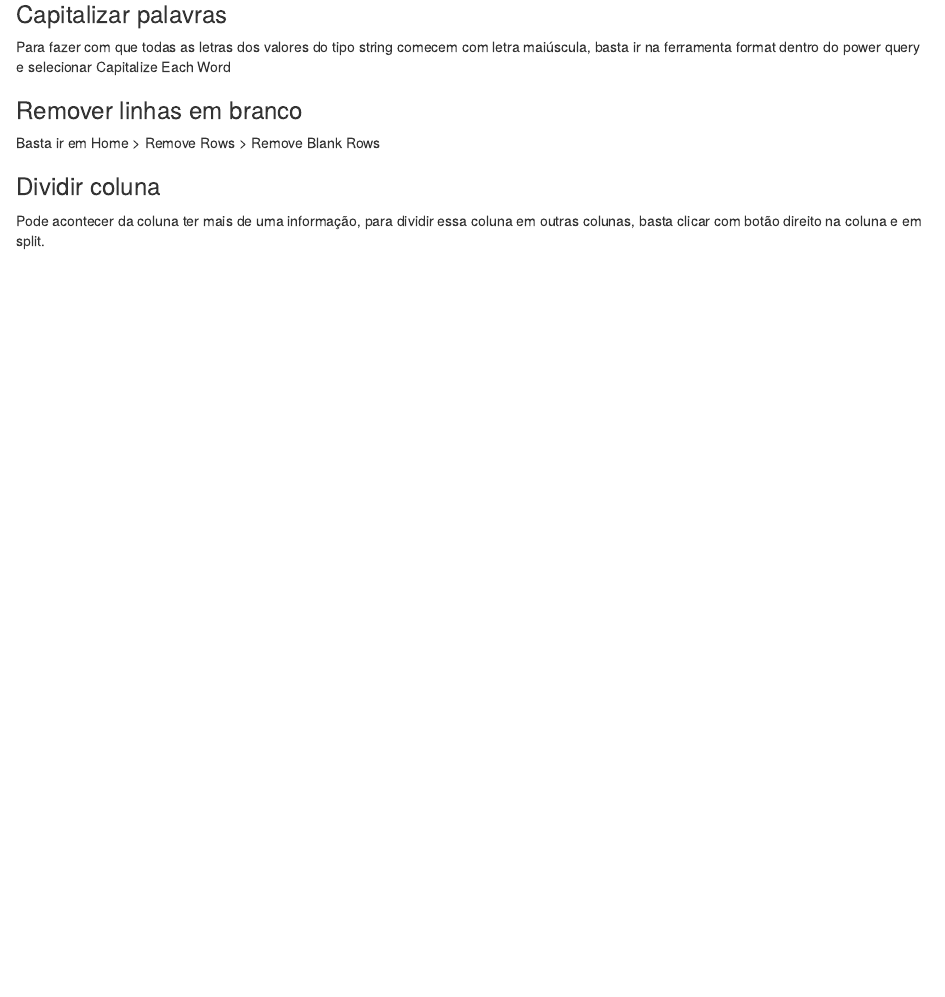
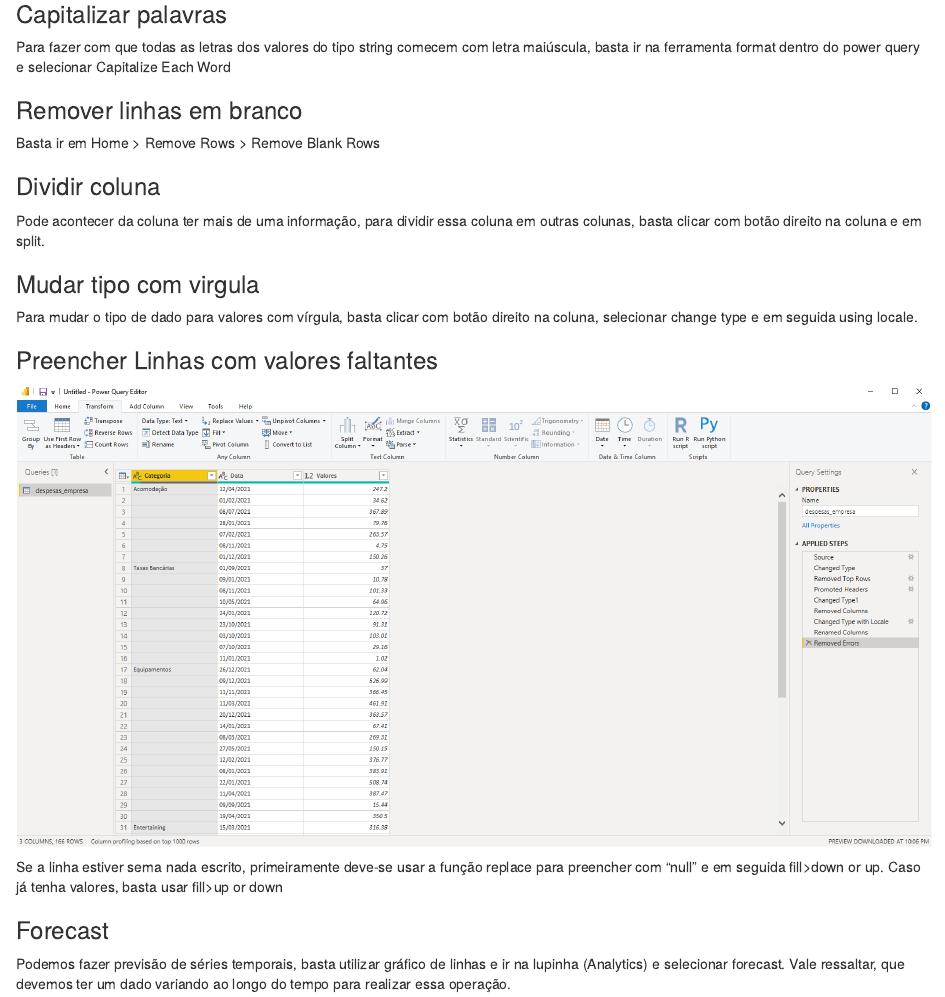
Before and after one commit to shIsmael/DSA-PowerBI, an R Markdown document (Cap_05/capitulo05.Rmd): the page in a window 1100 px wide, from 780 px down. Rendered offline with R 4.5, knitr and Pandoc, with nearby package versions.

Commit message:
Adicionados novos conteúdos no arquivo referente ao capítulo 5, finalizando com isso o capítulo.

```diff
--- a/Cap_05/capitulo05.Rmd
+++ b/Cap_05/capitulo05.Rmd
@@ -28,3 +28,17 @@
 ### Dividir coluna
 
 Pode acontecer da coluna ter mais de uma informação, para dividir essa coluna em outras colunas, basta clicar com botão direito na coluna e em split.
+
+### Mudar tipo com virgula
+
+Para mudar o tipo de dado para valores com vírgula, basta clicar com botão direito na coluna, selecionar change type e em seguida using locale.
+
+### Preencher Linhas com valores faltantes
+
+![](fill_mv.PNG)
+
+Se a linha estiver sema nada escrito, primeiramente deve-se usar a função replace para preencher com "null" e em seguida fill>down or up. Caso já tenha valores, basta usar fill>up or down
+
+### Forecast
+
+Podemos fazer previsão de séries temporais, basta utilizar gráfico de linhas e ir na lupinha (Analytics) e selecionar forecast. Vale ressaltar, que devemos ter um dado variando ao longo do tempo para realizar essa operação.
```
Also changed, not shown: Cap_05/capitulo05.html.
